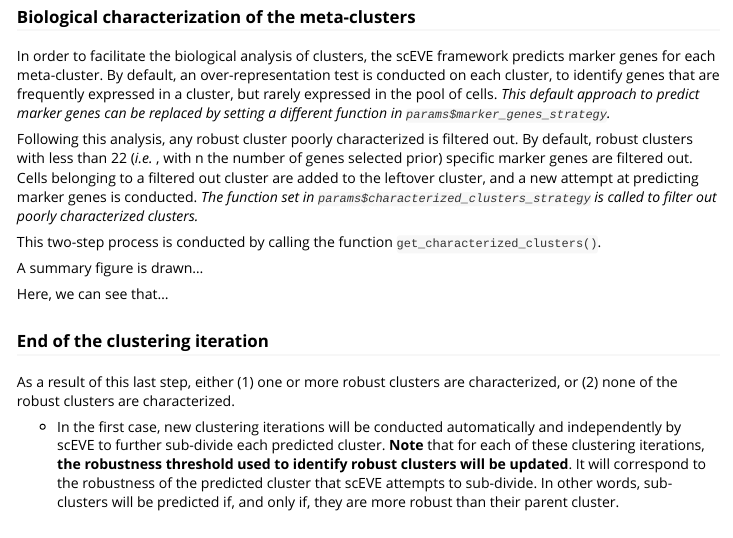
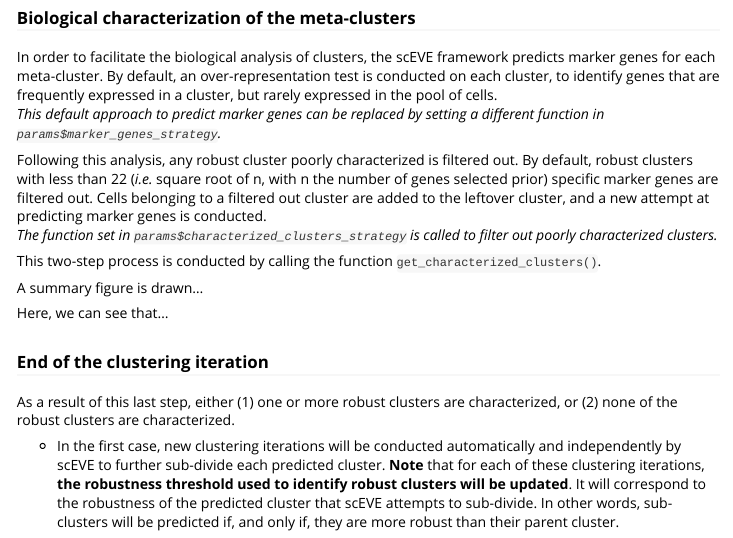
Before and after one commit to yanisaspic/sceve.package, an R Markdown document (vignettes/overview.Rmd): the page in a window 1100 px wide, from 5020 px down before the commit and from 5040 px down after it, so that both start at the same text. Rendered offline with R 4.5, knitr and Pandoc, with nearby package versions; some code elsewhere in the file could not run offline; long lines of code are wrapped.

Commit message:
soon done

```diff
--- a/vignettes/overview.Rmd
+++ b/vignettes/overview.Rmd
@@ -207,9 +209,11 @@
 
 ### Biological characterization of the meta-clusters
 
-In order to facilitate the biological analysis of clusters, the scEVE framework predicts marker genes for each meta-cluster. By default, an over-representation test is conducted on each cluster, to identify genes that are frequently expressed in a cluster, but rarely expressed in the pool of cells. *This default approach to predict marker genes can be replaced by setting a different function in `params$marker_genes_strategy`.*
+In order to facilitate the biological analysis of clusters, the scEVE framework predicts marker genes for each meta-cluster. By default, an over-representation test is conducted on each cluster, to identify genes that are frequently expressed in a cluster, but rarely expressed in the pool of cells.\
+*This default approach to predict marker genes can be replaced by setting a different function in `params$marker_genes_strategy`.*
 
-Following this analysis, any robust cluster poorly characterized is filtered out. By default, robust clusters with less than 22 (*i.e.* \sqrt{n}, with n the number of genes selected prior) specific marker genes are filtered out. Cells belonging to a filtered out cluster are added to the leftover cluster, and a new attempt at predicting marker genes is conducted. *The function set in `params$characterized_clusters_strategy` is called to filter out poorly characterized clusters.*
+Following this analysis, any robust cluster poorly characterized is filtered out. By default, robust clusters with less than 22 (*i.e.* square root of n, with n the number of genes selected prior) specific marker genes are filtered out. Cells belonging to a filtered out cluster are added to the leftover cluster, and a new attempt at predicting marker genes is conducted.\
+*The function set in `params$characterized_clusters_strategy` is called to filter out poorly characterized clusters.*
 
 This two-step process is conducted by calling the function `get_characterized_clusters()`.
 
```
Also changed, not shown: vignettes/overview.Rmd (6 more changed lines).
